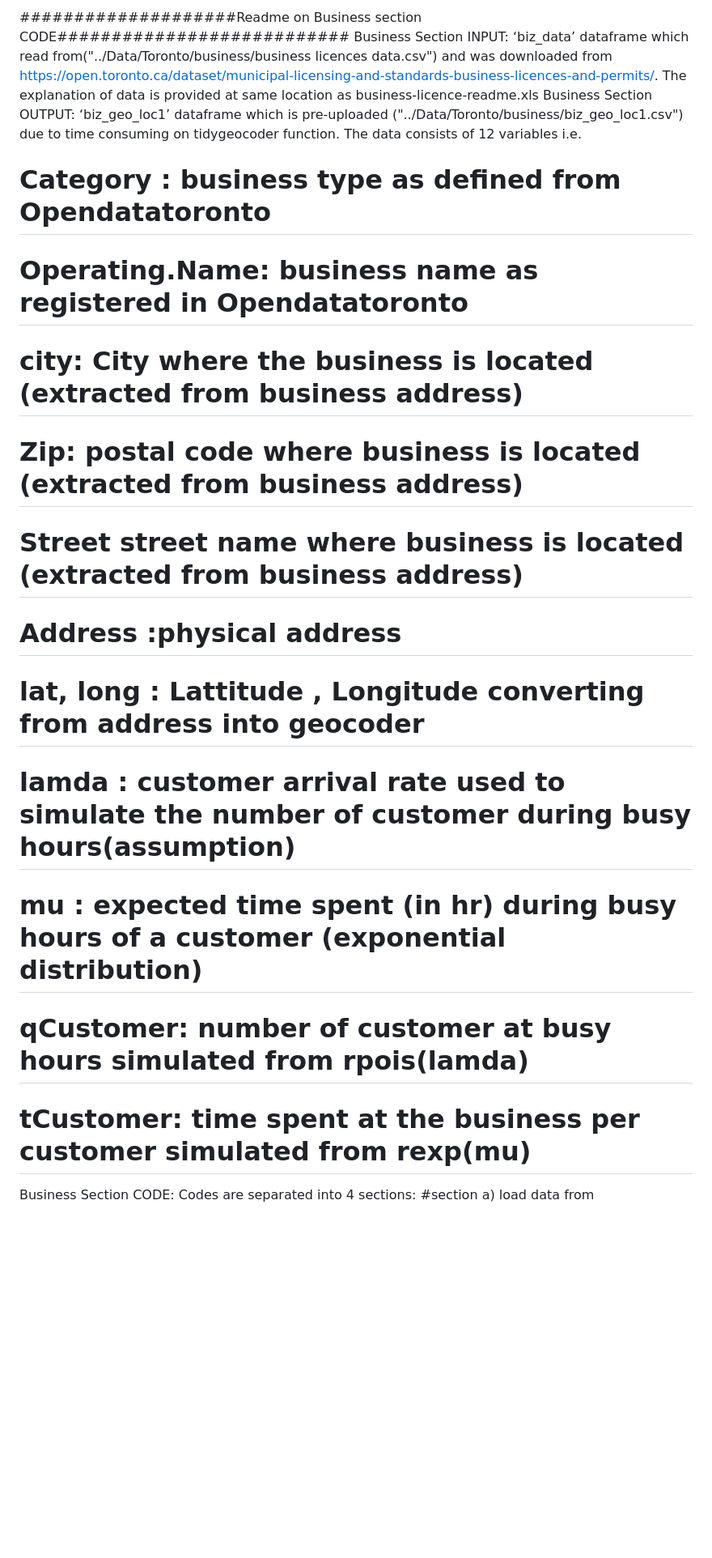
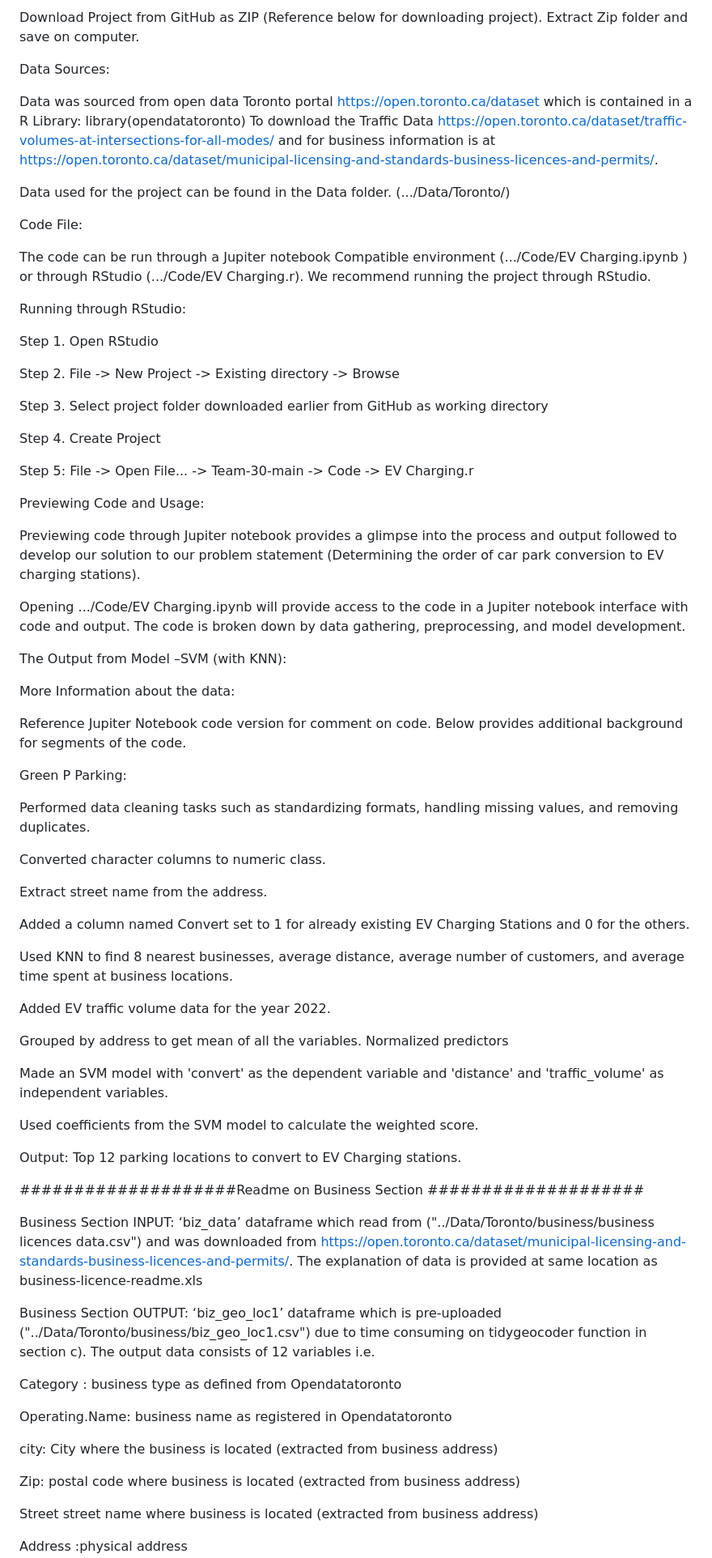
Before and after one commit to aayushi173/EV-Charging-Toronto, a Markdown page: README.md, the part around one of its changes. Shown at 81% size. GitHub-like rendering; blank space fills up the shorter version.

```diff
--- a/README.md
+++ b/README.md
@@ -18,16 +11,85 @@
 
-####################Readme on Business section CODE###########################
-Business Section INPUT: ‘biz_data’ dataframe  which read from("../Data/Toronto/business/business licences data.csv") and was downloaded from https://open.toronto.ca/dataset/municipal-licensing-and-standards-business-licences-and-permits/. The explanation of data is provided at same location as business-licence-readme.xls
-Business Section OUTPUT: ‘biz_geo_loc1’ dataframe which is pre-uploaded ("../Data/Toronto/business/biz_geo_loc1.csv") due to time consuming on tidygeocoder function.   The data consists of 12 variables i.e.
-# Category : business type as defined from Opendatatoronto
-# Operating.Name: business name as registered in Opendatatoronto
-# city: City where the business is located (extracted from business address)
-# Zip: postal code where business is located (extracted from business address)
-# Street street name where business is located (extracted from business address)
-# Address :physical address
-# lat, long : Lattitude , Longitude converting from address into geocoder
-# lamda : customer arrival rate used to simulate the number of customer during busy hours(assumption)
-# mu : expected time spent (in hr) during busy hours of a customer (exponential distribution)
-# qCustomer: number of customer at busy hours simulated from rpois(lamda)
-# tCustomer: time spent at the business per customer simulated from rexp(mu)
-Business Section CODE: Codes are separated into 4 sections:
+Download Project from GitHub as ZIP (Reference below for downloading project). Extract Zip folder and save on computer.
+
+Data Sources:
+
+Data was sourced from open data Toronto portal https://open.toronto.ca/dataset which is contained in a R Library: library(opendatatoronto) To download the Traffic Data https://open.toronto.ca/dataset/traffic-volumes-at-intersections-for-all-modes/ and for business information is at https://open.toronto.ca/dataset/municipal-licensing-and-standards-business-licences-and-permits/.
+
+Data used for the project can be found in the Data folder. (.../Data/Toronto/)
+
+
+
+
+
+Code File:
+
+The code can be run through a Jupiter notebook Compatible environment (.../Code/EV Charging.ipynb ) or through RStudio (.../Code/EV Charging.r). We recommend running the project through RStudio.
+
+Running through RStudio:
+
+Step 1. Open RStudio
+
+Step 2. File -> New Project -> Existing directory -> Browse
+
+Step 3. Select project folder downloaded earlier from GitHub as working directory
+
+Step 4. Create Project
+
+Step 5: File -> Open File... -> Team-30-main -> Code -> EV Charging.r
+
+Previewing Code and Usage:
+
+Previewing code through Jupiter notebook provides a glimpse into the process and output followed to develop our solution to our problem statement (Determining the order of car park conversion to EV charging stations).
+
+Opening .../Code/EV Charging.ipynb will provide access to the code in a Jupiter notebook interface with code and output. The code is broken down by data gathering, preprocessing, and model development.
+
+The Output from Model –SVM (with KNN):
+
+
+
+More Information about the data:
+
+Reference Jupiter Notebook code version for comment on code. Below provides additional background for segments of the code.
+
+Green P Parking:
+
+Performed data cleaning tasks such as standardizing formats, handling missing values, and removing duplicates.
+
+Converted character columns to numeric class.
+
+Extract street name from the address.
+
+Added a column named Convert set to 1 for already existing EV Charging Stations and 0 for the others.
+
+Used KNN to find 8 nearest businesses, average distance, average number of customers, and average time spent at business locations.
+
+Added EV traffic volume data for the year 2022.
+
+Grouped by address to get mean of all the variables. Normalized predictors
+
+Made an SVM model with 'convert' as the dependent variable and 'distance' and 'traffic_volume' as independent variables.
+
+Used coefficients from the SVM model to calculate the weighted score.
+
+Output: Top 12 parking locations to convert to EV Charging stations.
+
+
+
+####################Readme on Business Section ####################
+
+Business Section INPUT: ‘biz_data’ dataframe which read from ("../Data/Toronto/business/business licences data.csv") and was downloaded from https://open.toronto.ca/dataset/municipal-licensing-and-standards-business-licences-and-permits/. The explanation of data is provided at same location as business-licence-readme.xls
+
+Business Section OUTPUT: ‘biz_geo_loc1’ dataframe which is pre-uploaded ("../Data/Toronto/business/biz_geo_loc1.csv") due to time consuming on tidygeocoder function in section c).   The output data consists of 12 variables i.e.
+
+Category : business type as defined from Opendatatoronto
+
+Operating.Name: business name as registered in Opendatatoronto
+
+city: City where the business is located (extracted from business address)
+
+Zip: postal code where business is located (extracted from business address)
+
+Street street name where business is located (extracted from business address)
+
+Address :physical address
+
```
Also changed, not shown: other parts of README.md (+22 -15 lines).
